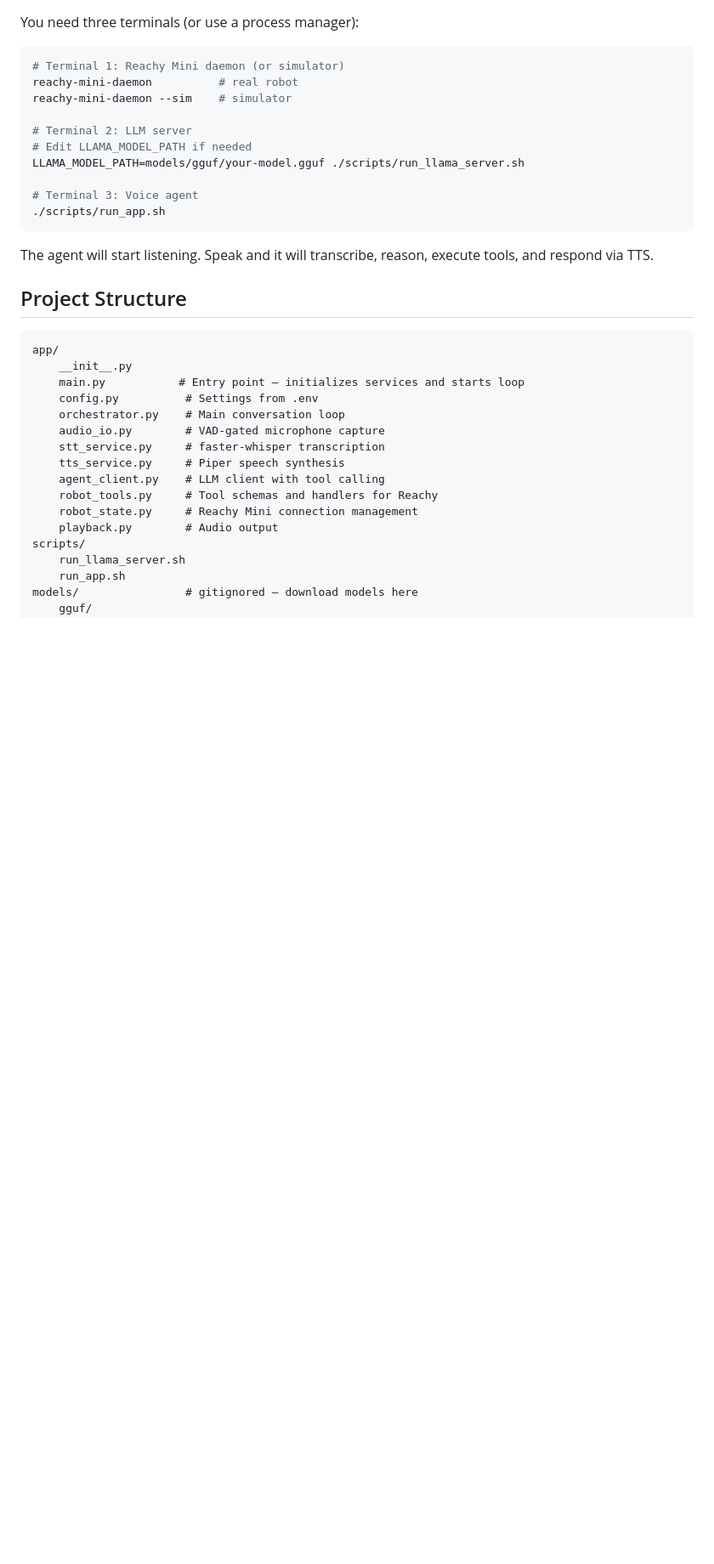
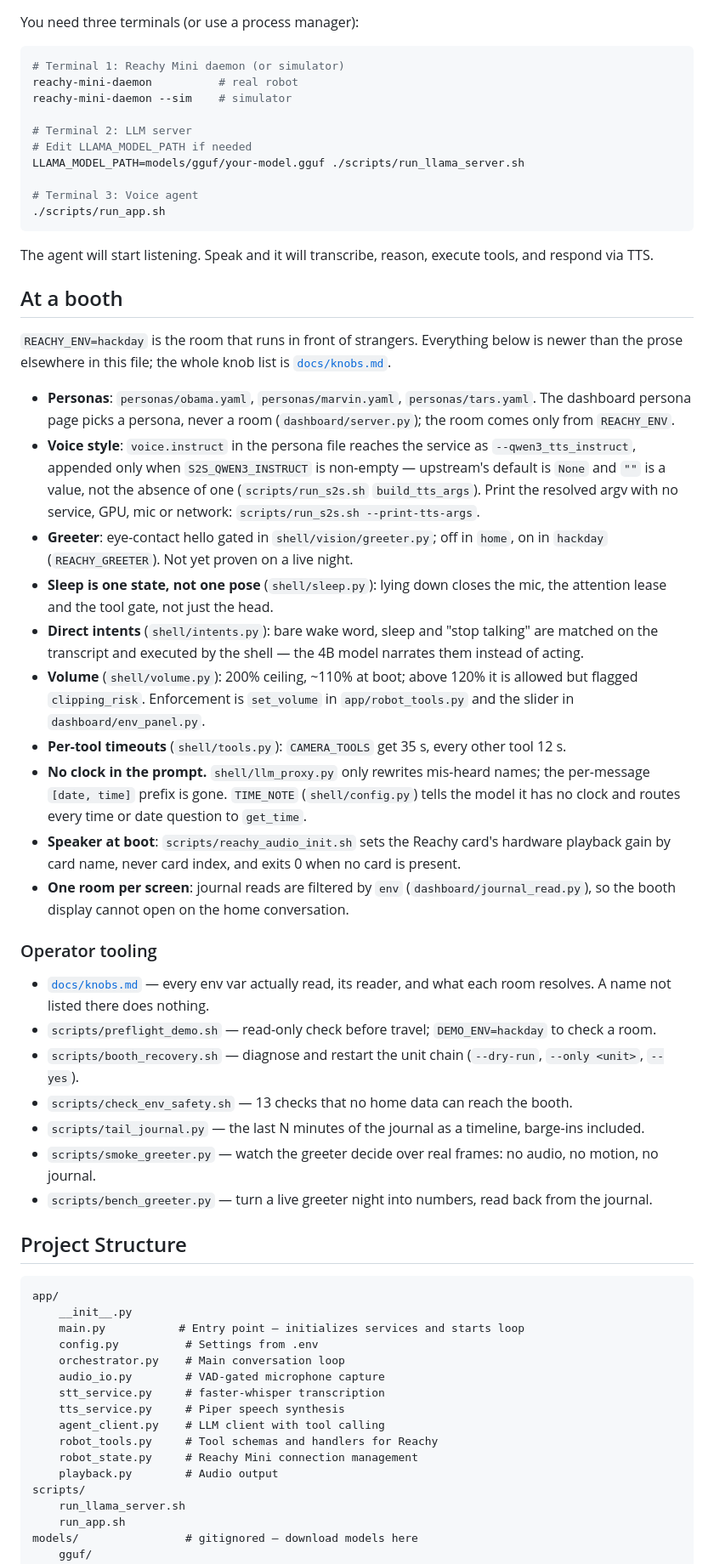
Before and after one commit to dbirks/robot, a Markdown page: README.md, the part around one of its changes. Shown at 85% size. Rendered like a GitHub page; blank space fills up the shorter version.

Commit message:
README: what the robot actually does at a booth, and the tooling that covers it
The banner described the architecture; nothing in the file mentioned the last two days of
work, so a newcomer would have read about a voice loop and missed the persona picker, the
greeter, the sleep state, the direct intents, the volume policy, per-tool timeouts, per-room
dashboard filtering and the boot-audio fix.

Two stale cites fixed: `run_s2s.sh:15` and `:74` moved to `:27` (the name-fixing proxy on
:8081, llama.cpp on :8080) and `:124` (`S2S_PARAKEET_DEVICE`) when the argv refactor shifted
them.

The `At a booth` section was verified in code rather than dictated - the lane ran both
branches of `--print-tts-args` to confirm the conditional `--qwen3_tts_instruct`, and I
spot-checked the two names most likely to be invented: `REACHY_GREETER` is real
(`shell/config.py:greeter_enabled`, knobs.md:42) and `DEMO_ENV=hackday` is real
(`scripts/preflight_demo.sh`, knobs.md:170). The greeter line says plainly that it is not yet
proven on a live night, because 91,049 journal events contain zero greeter rows.

````diff
--- a/README.md
+++ b/README.md
@@ -171,6 +171,49 @@ LLAMA_MODEL_PATH=models/gguf/your-model.gguf ./scripts/run_llama_server.sh
 ```
 
 The agent will start listening. Speak and it will transcribe, reason, execute tools, and respond via TTS.
+
+## At a booth
+
+`REACHY_ENV=hackday` is the room that runs in front of strangers. Everything below is newer
+than the prose elsewhere in this file; the whole knob list is [`docs/knobs.md`](docs/knobs.md).
+
+- **Personas**: `personas/obama.yaml`, `personas/marvin.yaml`, `personas/tars.yaml`. The
+  dashboard persona page picks a persona, never a room (`dashboard/server.py`); the room
+  comes only from `REACHY_ENV`.
+- **Voice style**: `voice.instruct` in the persona file reaches the service as
+  `--qwen3_tts_instruct`, appended only when `S2S_QWEN3_INSTRUCT` is non-empty — upstream's
+  default is `None` and `""` is a value, not the absence of one (`scripts/run_s2s.sh`
+  `build_tts_args`). Print the resolved argv with no service, GPU, mic or network:
+  `scripts/run_s2s.sh --print-tts-args`.
+- **Greeter**: eye-contact hello gated in `shell/vision/greeter.py`; off in `home`, on in
+  `hackday` (`REACHY_GREETER`). Not yet proven on a live night.
+- **Sleep is one state, not one pose** (`shell/sleep.py`): lying down closes the mic, the
+  attention lease and the tool gate, not just the head.
+- **Direct intents** (`shell/intents.py`): bare wake word, sleep and "stop talking" are
+  matched on the transcript and executed by the shell — the 4B model narrates them instead
+  of acting.
+- **Volume** (`shell/volume.py`): 200% ceiling, ~110% at boot; above 120% it is allowed but
+  flagged `clipping_risk`. Enforcement is `set_volume` in `app/robot_tools.py` and the
+  slider in `dashboard/env_panel.py`.
+- **Per-tool timeouts** (`shell/tools.py`): `CAMERA_TOOLS` get 35 s, every other tool 12 s.
+- **No clock in the prompt.** `shell/llm_proxy.py` only rewrites mis-heard names; the
+  per-message `[date, time]` prefix is gone. `TIME_NOTE` (`shell/config.py`) tells the model
+  it has no clock and routes every time or date question to `get_time`.
+- **Speaker at boot**: `scripts/reachy_audio_init.sh` sets the Reachy card's hardware
+  playback gain by card name, never card index, and exits 0 when no card is present.
+- **One room per screen**: journal reads are filtered by `env` (`dashboard/journal_read.py`),
+  so the booth display cannot open on the home conversation.
+
+### Operator tooling
+
+- [`docs/knobs.md`](docs/knobs.md) — every env var actually read, its reader, and what each
+  room resolves. A name not listed there does nothing.
+- `scripts/preflight_demo.sh` — read-only check before travel; `DEMO_ENV=hackday` to check a room.
+- `scripts/booth_recovery.sh` — diagnose and restart the unit chain (`--dry-run`, `--only <unit>`, `--yes`).
+- `scripts/check_env_safety.sh` — 13 checks that no home data can reach the booth.
+- `scripts/tail_journal.py` — the last N minutes of the journal as a timeline, barge-ins included.
+- `scripts/smoke_greeter.py` — watch the greeter decide over real frames: no audio, no motion, no journal.
+- `scripts/bench_greeter.py` — turn a live greeter night into numbers, read back from the journal.
 
 ## Project Structure
 
````
Also changed, not shown: other parts of README.md (+2 -2 lines).
